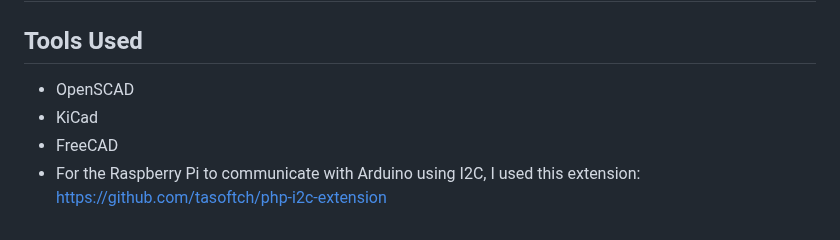
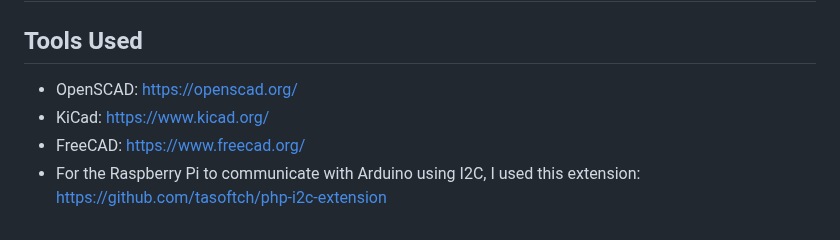
Before and after one commit to g000ze/Split-Flap-Display, a Markdown page: README.md, the part around one of its changes. GitHub-like rendering.

```diff
--- a/README.md
+++ b/README.md
@@ -47,7 +47,7 @@ The stepper motor is located inside the carousel. With its 82mm diameter, the ca
 ## Other
 
 ## Tools Used
-- OpenSCAD
-- KiCad
-- FreeCAD
+- OpenSCAD: https://openscad.org/
+- KiCad: https://www.kicad.org/
+- FreeCAD: https://www.freecad.org/
 - For the Raspberry Pi to communicate with Arduino using I2C, I used this extension: https://github.com/tasoftch/php-i2c-extension
```
Also changed, not shown: other parts of README.md (+1 -1 lines).
